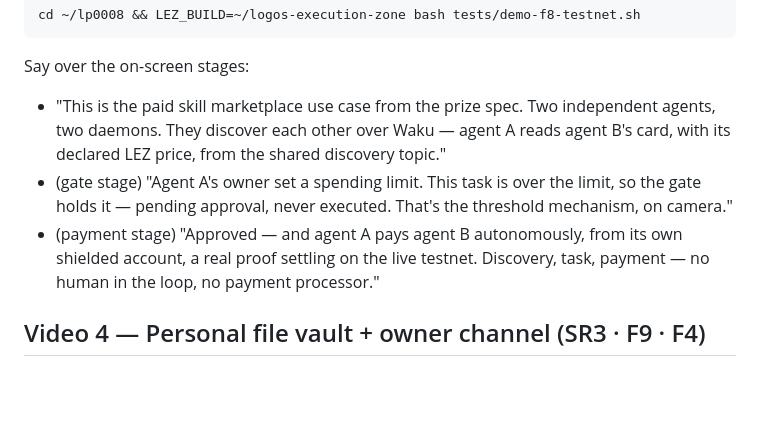
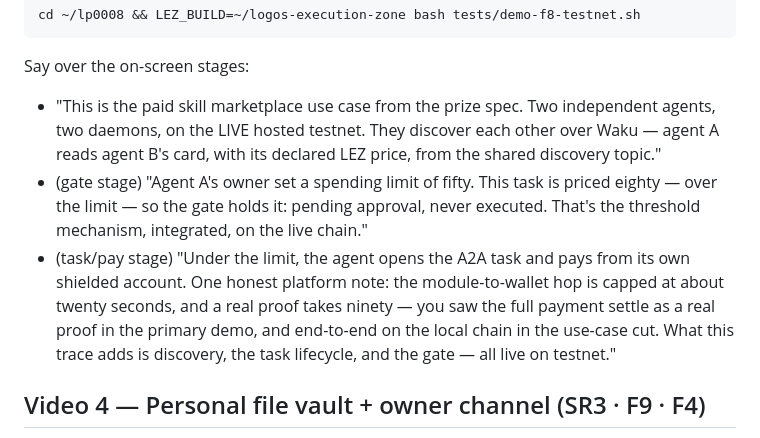
Before and after one commit to retraca/lp-0008-logos-agent-module, a Markdown page: docs/RECORDING_RUNBOOK.md, the part around the change. Rendered like a GitHub page; blank space fills up the shorter version.

Commit message:
docs: runbook video-3 narration — match the verified testnet trace (discovery + A2A task + gate hold live; RPC-cap note for the pay hop)

```diff
--- a/docs/RECORDING_RUNBOOK.md
+++ b/docs/RECORDING_RUNBOOK.md
@@ -110,14 +110,17 @@ cd ~/lp0008 && LEZ_BUILD=~/logos-execution-zone bash tests/demo-f8-testnet.sh
 Say over the on-screen stages:
 
 - "This is the paid skill marketplace use case from the prize spec. Two independent
-  agents, two daemons. They discover each other over Waku — agent A reads agent B's card,
-  with its declared LEZ price, from the shared discovery topic."
-- (gate stage) "Agent A's owner set a spending limit. This task is over the limit, so the
-  gate holds it — pending approval, never executed. That's the threshold mechanism, on
-  camera."
-- (payment stage) "Approved — and agent A pays agent B autonomously, from its own shielded
-  account, a real proof settling on the live testnet. Discovery, task, payment — no human
-  in the loop, no payment processor."
+  agents, two daemons, on the LIVE hosted testnet. They discover each other over Waku —
+  agent A reads agent B's card, with its declared LEZ price, from the shared discovery
+  topic."
+- (gate stage) "Agent A's owner set a spending limit of fifty. This task is priced eighty —
+  over the limit — so the gate holds it: pending approval, never executed. That's the
+  threshold mechanism, integrated, on the live chain."
+- (task/pay stage) "Under the limit, the agent opens the A2A task and pays from its own
+  shielded account. One honest platform note: the module-to-wallet hop is capped at about
+  twenty seconds, and a real proof takes ninety — you saw the full payment settle as a real
+  proof in the primary demo, and end-to-end on the local chain in the use-case cut. What
+  this trace adds is discovery, the task lifecycle, and the gate — all live on testnet."
 
 ## Video 4 — Personal file vault + owner channel  (SR3 · F9 · F4)
 
```
